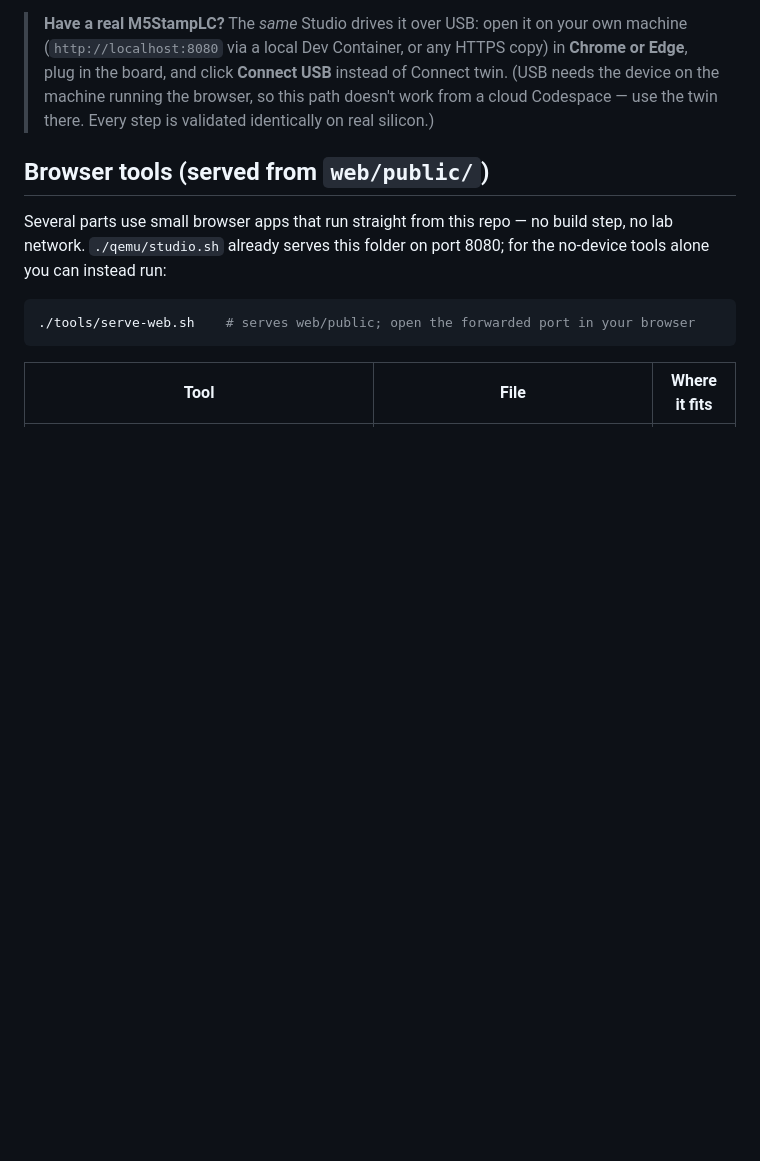
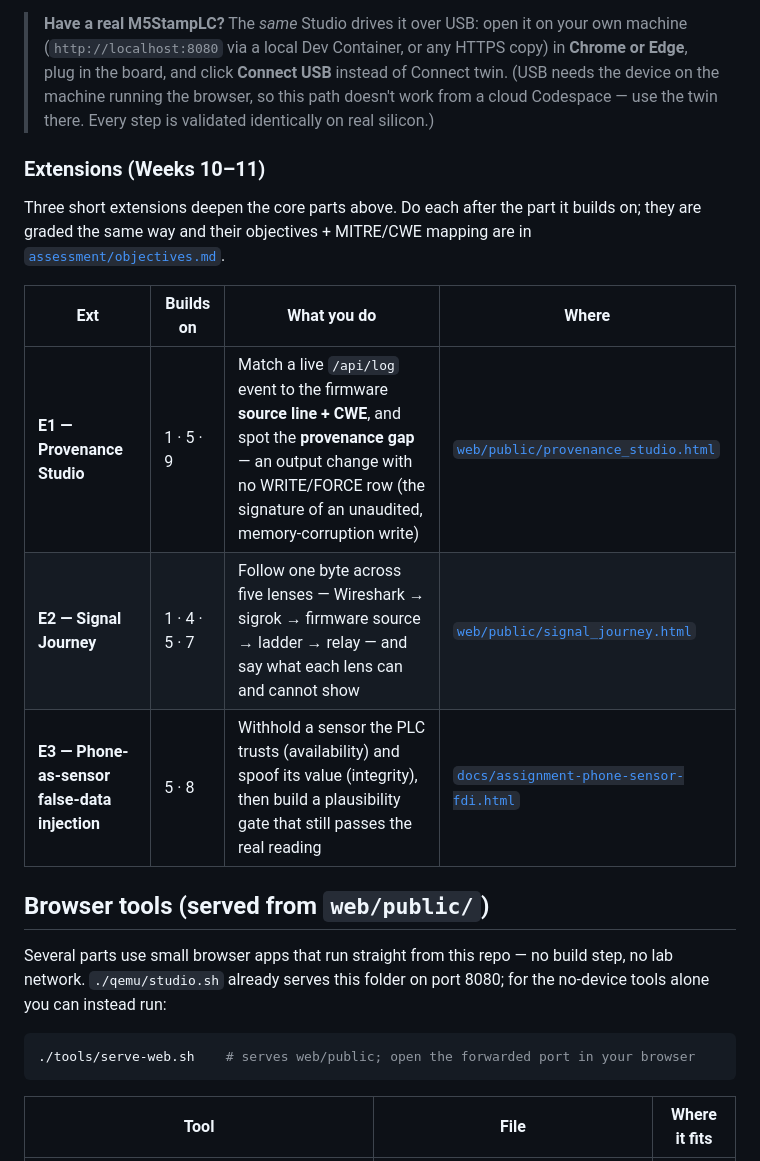
Before and after one commit to matthewluallen/cs460-week10, a Markdown page: README.md, the part around the change. GitHub-like rendering; blank space fills up the shorter version.

```diff
--- a/README.md
+++ b/README.md
@@ -53,6 +53,18 @@ bridges it to your twin, so the connection is same-origin — nothing to configu
 > **Chrome or Edge**, plug in the board, and click **Connect USB** instead of Connect twin.
 > (USB needs the device on the machine running the browser, so this path doesn't work from a
 > cloud Codespace — use the twin there. Every step is validated identically on real silicon.)
+
+### Extensions (Weeks 10–11)
+
+Three short extensions deepen the core parts above. Do each after the part it builds on; they
+are graded the same way and their objectives + MITRE/CWE mapping are in
+[`assessment/objectives.md`](assessment/objectives.md).
+
+| Ext | Builds on | What you do | Where |
+|---|---|---|---|
+| **E1 — Provenance Studio** | 1 · 5 · 9 | Match a live `/api/log` event to the firmware **source line + CWE**, and spot the **provenance gap** — an output change with no WRITE/FORCE row (the signature of an unaudited, memory-corruption write) | [`web/public/provenance_studio.html`](web/public/provenance_studio.html) |
+| **E2 — Signal Journey** | 1 · 4 · 5 · 7 | Follow one byte across five lenses — Wireshark → sigrok → firmware source → ladder → relay — and say what each lens can and cannot show | [`web/public/signal_journey.html`](web/public/signal_journey.html) |
+| **E3 — Phone-as-sensor false-data injection** | 5 · 8 | Withhold a sensor the PLC trusts (availability) and spoof its value (integrity), then build a plausibility gate that still passes the real reading | [`docs/assignment-phone-sensor-fdi.html`](docs/assignment-phone-sensor-fdi.html) |
 
 ## Browser tools (served from `web/public/`)
 
```
Also changed, not shown: web/README.md (+5 -0 lines), wiring/README.md (+49 -12 lines).
